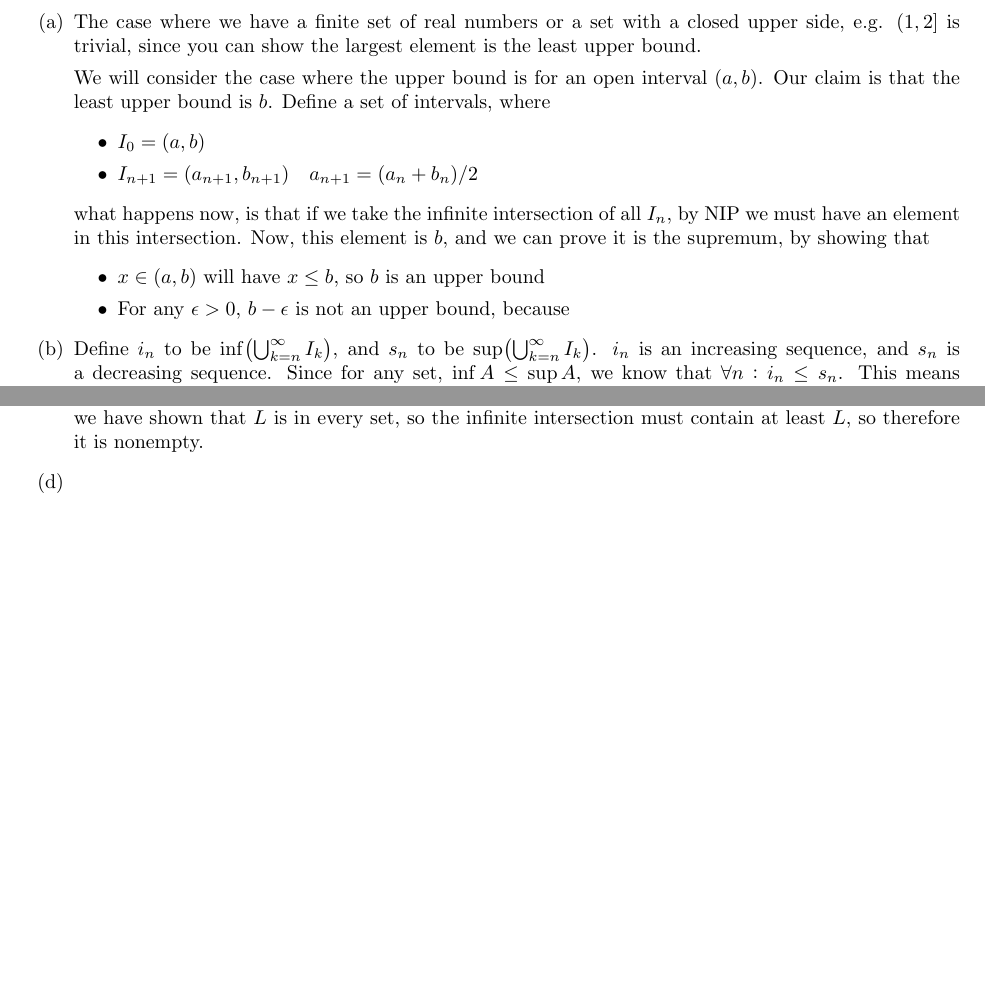
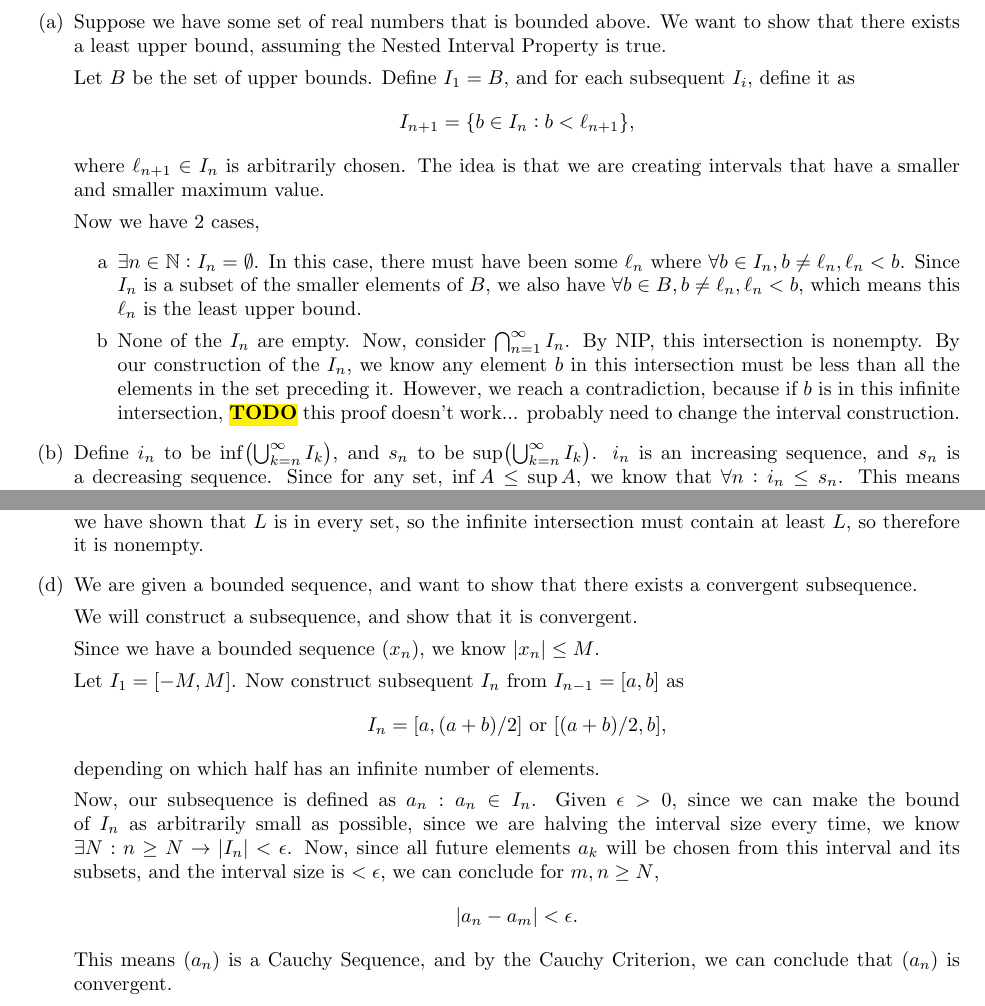
Before and after one commit to mikinty/Understanding-Analysis-Abbott-Solutions, a LaTeX book (main.tex, which reads chapters/chapter2/chapter2-6.tex): two parts of page 30 of 35, joined at a grey line, cut at the place of the change, the shorter picture padded with empty space. Compiled offline with pdfLaTeX.

Commit message:
Attempted the hard proofs in 2.6...

```diff
--- a/chapters/chapter2/chapter2-6.tex
+++ b/chapters/chapter2/chapter2-6.tex
@@ -64,22 +64,28 @@ we have shown we can bound this before by
 \bx{
 I'm not going to write these down super rigorously, but will write down most of the ideas.
 \ea{
-\item The case where we have a finite set of real numbers or a set with a closed upper side, e.g. $(1, 2]$ is trivial, since you can show the largest element is
-the least upper bound.
+\item Suppose we have some set of real numbers that is bounded above. We want to show that
+there exists a least upper bound, assuming the Nested Interval Property is true.
 
-We will consider the case where the upper bound is for an open interval $(a, b)$.
-Our claim is that the least upper bound is $b$.
-Define a set of intervals, where
-\begin{itemize}
-	\item $I_0 = (a, b)$
-	\item $I_{n+1} = (a_{n+1}, b_{n+1}) \quad a_{n+1} = (a_{n} + b_{n})/2$
-\end{itemize}
-what happens now, is that if we take the infinite intersection of all $I_n$, by NIP we must have an element in this intersection.
-Now, this element is $b$, and we can prove it is the supremum, by showing that
-\begin{itemize}
-	\item $x \in (a, b)$ will have $x \leq b$, so $b$ is an upper bound
-	\item For any $\epsilon > 0$, $b - \epsilon$ is not an upper bound, because
-\end{itemize}
+Let $B$ be the set of upper bounds. Define $I_1 = B$, and for each subsequent $I_i$, define it as
+\begin{equation*}
+	I_{n+1} = \{b \in I_n : b < \ell_{n+1}\},
+\end{equation*}
+where $\ell_{n+1} \in I_n$ is arbitrarily chosen. The idea is that we are creating intervals
+that have a smaller and smaller maximum value.
+
+Now we have 2 cases,
+\begin{enumerate}[label=\alph*]
+	\item $\exists n \in \mathbb{N} : I_n = \emptyset$. In this case, there must have been
+	some $\ell_n$ where $\forall b \in I_n, b \neq \ell_n, \ell_n < b$. Since $I_n$ is a subset of
+	the smaller elements of $B$, we also have $\forall b \in B, b \neq \ell_n, \ell_n < b$,
+	which means this $\ell_n$ is the least upper bound.
+	\item None of the $I_n$ are empty. Now, consider $\bigcap_{n=1}^\infty I_n$.
+	By NIP, this intersection is nonempty. By our construction of the $I_n$, we know any element $b$
+	in this intersection must be less than all the elements in the set preceding it.
+	However, we reach a contradiction, because if $b$ is in this infinite intersection,
+	\TODO this proof doesn't work... probably need to change the interval construction.
+\end{enumerate}
 
 \item Define $i_n$ to be $\inf \pa{\bigcup_{k=n}^\infty I_k}$, and $s_n$ to be $\sup \pa{\bigcup_{k=n}^\infty I_k}$.
 $i_n$ is an increasing sequence, and $s_n$ is a decreasing sequence.
@@ -103,6 +109,29 @@ $L \in I_n$ for $n \geq N$. Since $I_n$ is also contained within all sets before
 is contained in those sets. Therefore, we have shown that $L$ is in every set, so the infinite intersection must
 contain at least $L$, so therefore it is nonempty.
 
-\item
+\item We are given a bounded sequence, and want to show that there exists a
+convergent subsequence.
+
+We will construct a subsequence, and show that it is convergent.
+
+Since we have a bounded sequence $(x_n)$, we know $\abs{x_n} \leq M$.
+
+Let $I_1 = [-M, M]$. Now construct subsequent $I_n$ from $I_{n-1} = [a, b]$ as
+\begin{equation*}
+	I_n = [a, (a+b)/2] \text{ or } [(a+b)/2, b],
+\end{equation*}
+depending on which half has an infinite number of elements.
+
+Now, our subsequence is defined as $a_n : a_n \in I_n$.
+Given $\epsilon > 0$, since we can make the bound of $I_n$
+as arbitrarily small as possible, since we are halving the interval size every time,
+we know $\exists N : n \geq N \rightarrow \abs{I_n} < \epsilon$.
+Now, since all future elements $a_k$ will be chosen from this interval and its subsets,
+and the interval size is $< \epsilon$, we can conclude for $m, n \geq N$,
+\begin{equation*}
+	\abs{a_n - a_m} < \epsilon.
+\end{equation*}
+This means $(a_n)$ is a Cauchy Sequence, and by the Cauchy Criterion, we can conclude that
+$(a_n)$ is convergent.
 }
 }
```
Also changed, not shown: 1 other file.
